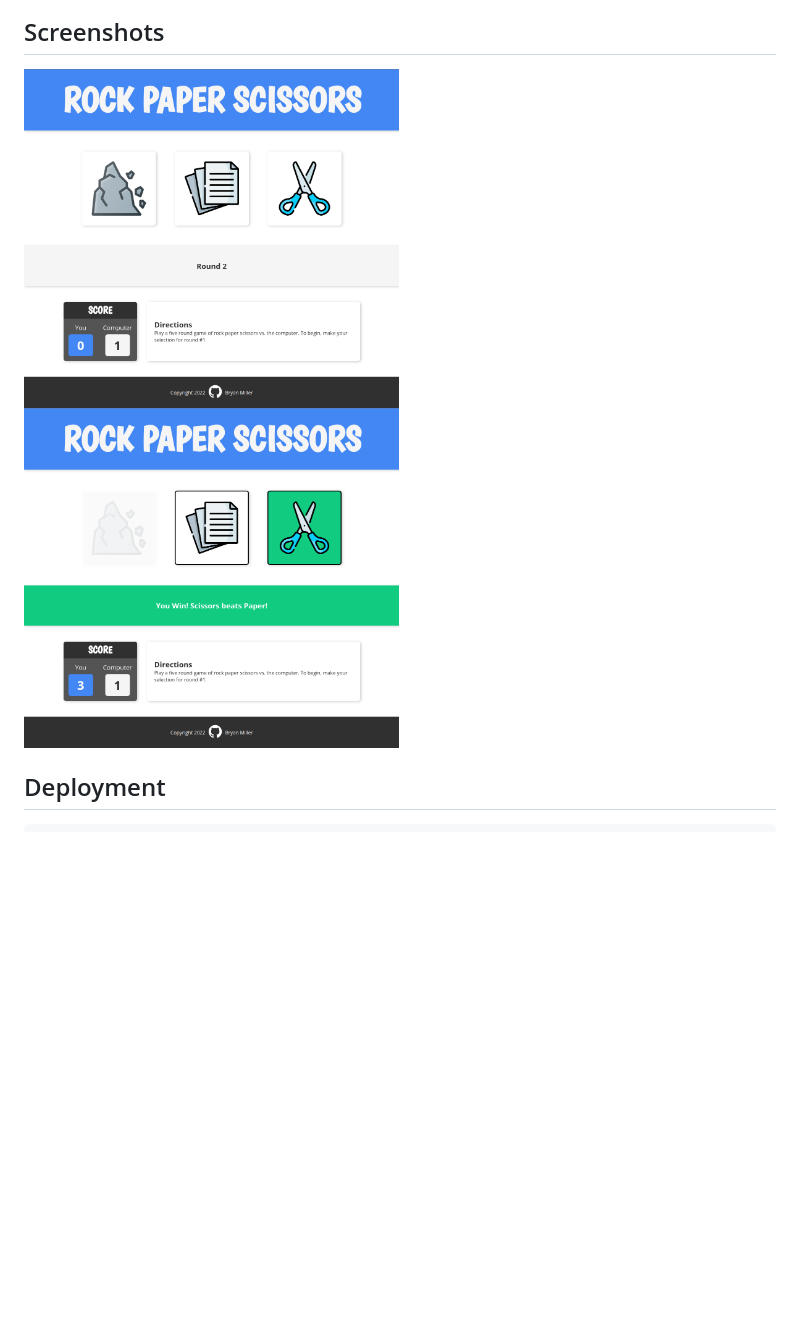
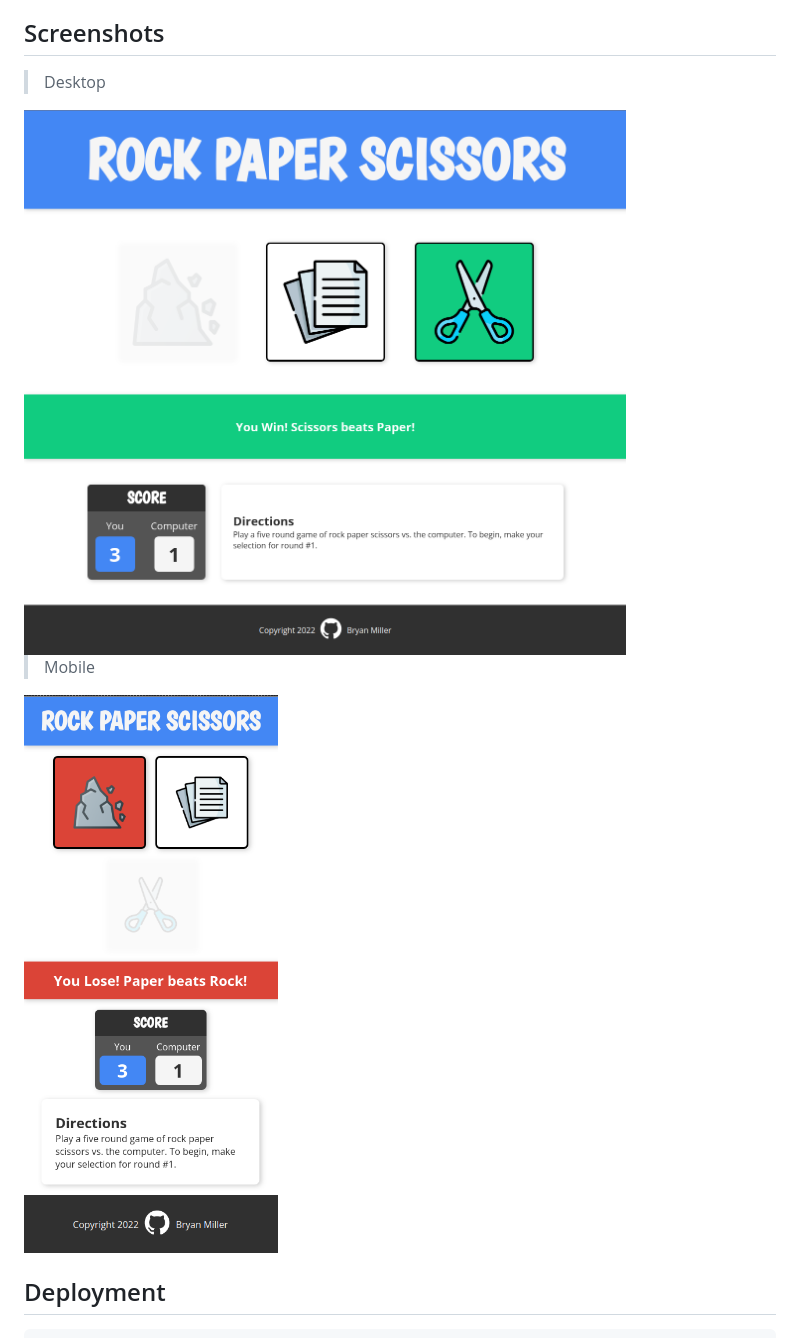
Before and after one commit to bmilcs/odin-rock-paper-scissors, a Markdown page: README.md, the part around the change. Drawn GitHub-style; pictures changed too: img/mobile.png (added); blank space fills up the shorter version.

Commit message:
Add mobile screenshot to README

```diff
--- a/README.md
+++ b/README.md
@@ -33,8 +33,13 @@ Welcome to Bryan Miller's Rock Paper Scissors Project, the [third assignment](ht
 
 ## Screenshots
 
-<img src="./img/desktop.png" width="375px" alt="Desktop #1">
-<img src="./img/desktop2.png" width="375px" alt="Desktop #2">
+> Desktop
+
+<img src="./img/desktop2.png" width="80%" alt="Desktop #2">
+
+> Mobile
+
+<img src="./img/mobile.png" width="375px" alt="mobile">
 
 ## Deployment
 
```
